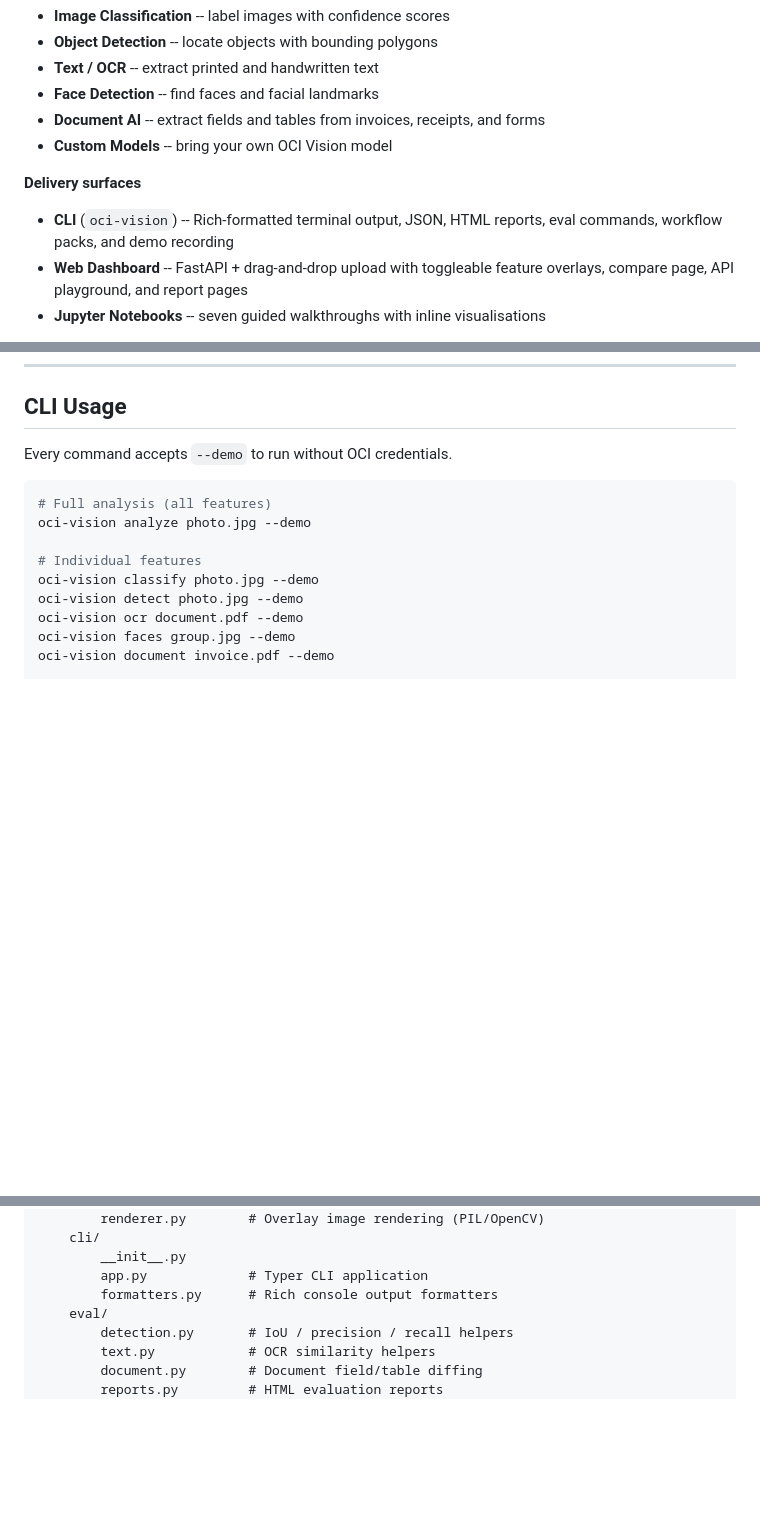
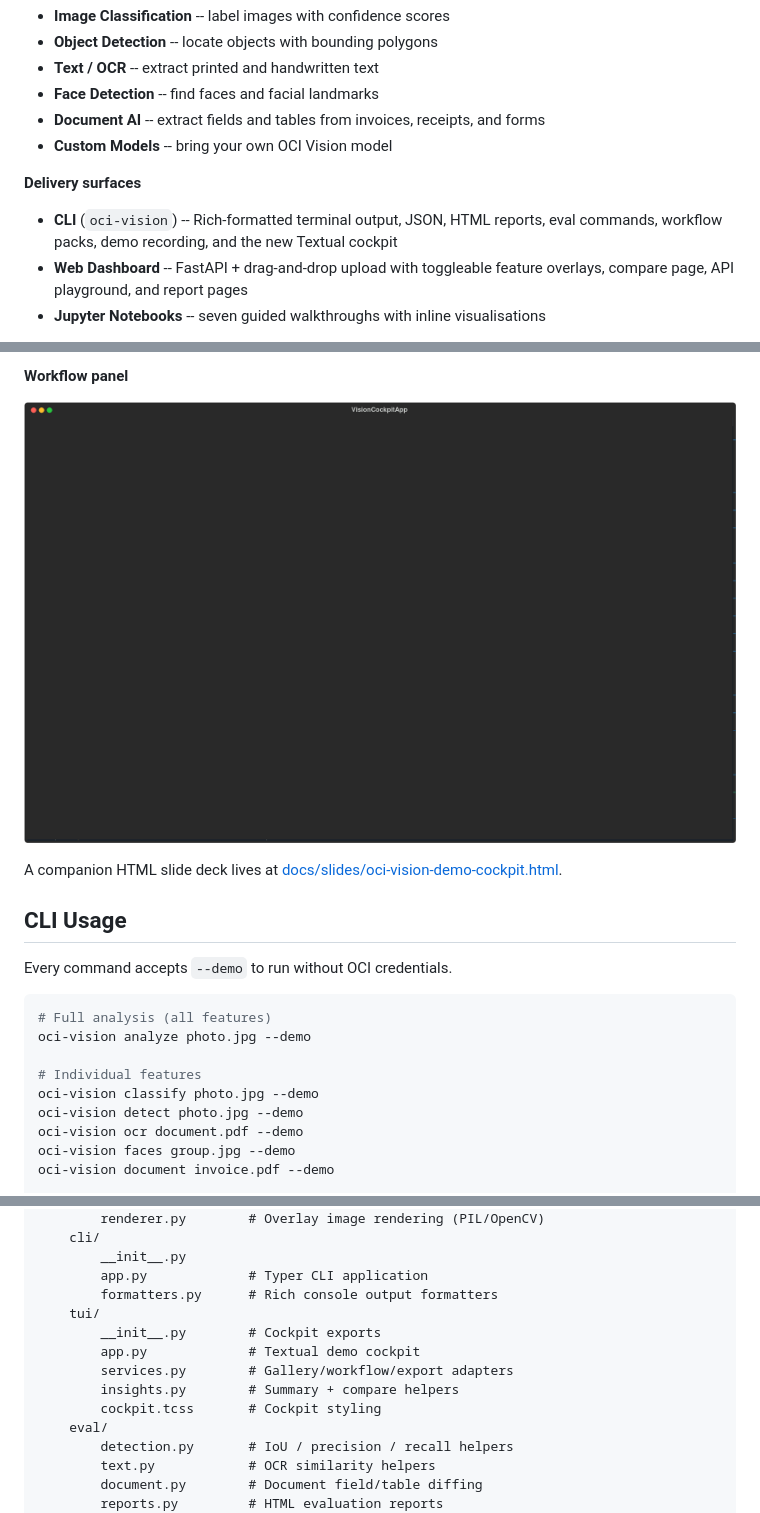
Before and after one commit to jasperan/oci-vision-ai, a Markdown page: README.md, 3 parts joined by grey strips. Rendered like a GitHub page; pictures changed too: docs/images/tui-cockpit-workflow.png (added); blank space fills up the shorter version.

```diff
--- a/README.md
+++ b/README.md
@@ -19,7 +19,7 @@ Analyse images with six OCI Vision features through a polished CLI, an interacti
 
 **Delivery surfaces**
 
-- **CLI** (`oci-vision`) -- Rich-formatted terminal output, JSON, HTML reports, eval commands, workflow packs, and demo recording
+- **CLI** (`oci-vision`) -- Rich-formatted terminal output, JSON, HTML reports, eval commands, workflow packs, demo recording, and the new Textual cockpit
 - **Web Dashboard** -- FastAPI + drag-and-drop upload with toggleable feature overlays, compare page, API playground, and report pages
 - **Jupyter Notebooks** -- seven guided walkthroughs with inline visualisations
 
@@ -68,3 +102,8 @@ oci-vision web --demo
+**Workflow panel**
+
+![OCI Vision AI cockpit workflow view](https://raw.githubusercontent.com/jasperan/oci-vision-ai/main/docs/images/tui-cockpit-workflow.png)
+
+A companion HTML slide deck lives at [docs/slides/oci-vision-demo-cockpit.html](https://github.com/jasperan/oci-vision-ai/blob/main/docs/slides/oci-vision-demo-cockpit.html).
 
 ## CLI Usage
 
@@ -242,6 +281,12 @@ src/oci_vision/
         __init__.py
         app.py             # Typer CLI application
         formatters.py      # Rich console output formatters
+    tui/
+        __init__.py        # Cockpit exports
+        app.py             # Textual demo cockpit
+        services.py        # Gallery/workflow/export adapters
+        insights.py        # Summary + compare helpers
+        cockpit.tcss       # Cockpit styling
     eval/
         detection.py       # IoU / precision / recall helpers
         text.py            # OCR similarity helpers
```
Also changed, not shown: other parts of README.md (+34 -0 lines), docs/images/tui-cockpit-overview.png (added), 17 other files.
